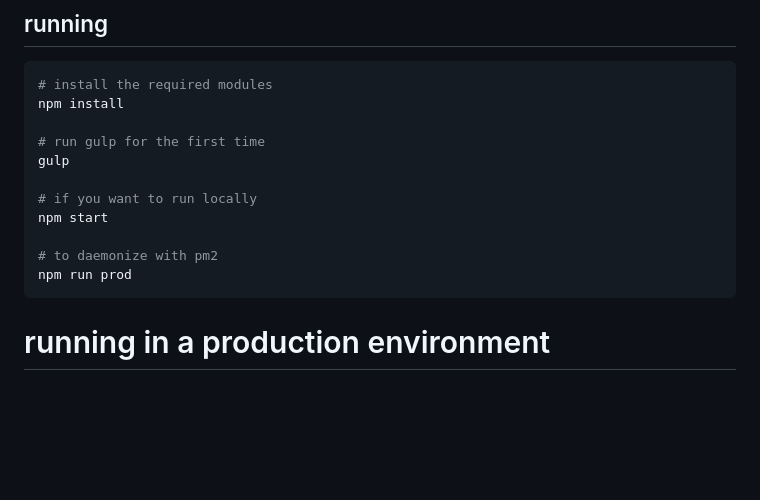
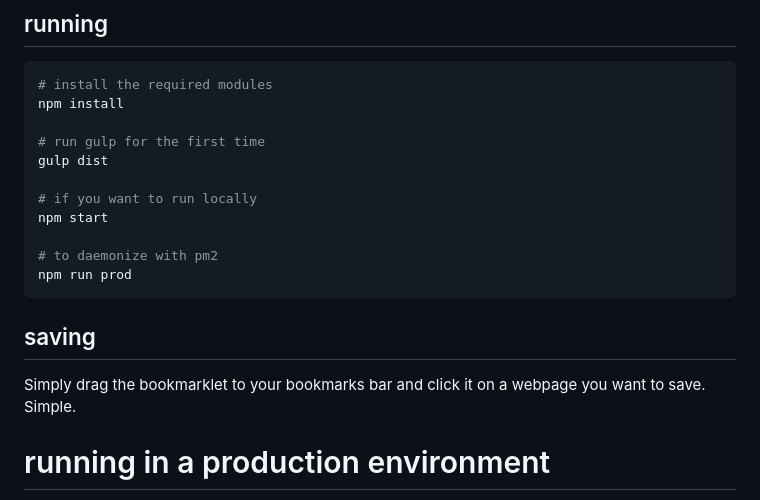
Before and after one commit to mike-engel/bkmrkd, a Markdown page: README.md, the part around the change printed below. Drawn GitHub-style; blank space fills up the shorter version.

````diff
--- a/README.md
+++ b/README.md
@@ -20,7 +21,7 @@ Bkmrkd is a self-hosted, lightweight bookmarking service running on [node.js](ht
 npm install
 
 # run gulp for the first time
-gulp
+gulp dist
 
 # if you want to run locally
 npm start
@@ -28,6 +29,10 @@ npm start
 # to daemonize with pm2
 npm run prod
 ```
+
+## saving
+
+Simply drag the bookmarklet to your bookmarks bar and click it on a webpage you want to save. Simple.
 
 # running in a production environment
 So you want to run this for real. On the web. That's awesome. Everyone will want this to be setup differently, but this is how I've approached it.
````
Also changed, not shown: other parts of README.md (+3 -2 lines), LICENSE.md (+1 -1 lines), screenshots/colophon.png (added), screenshots/desktop.png (added), screenshots/mobile.png (added).
